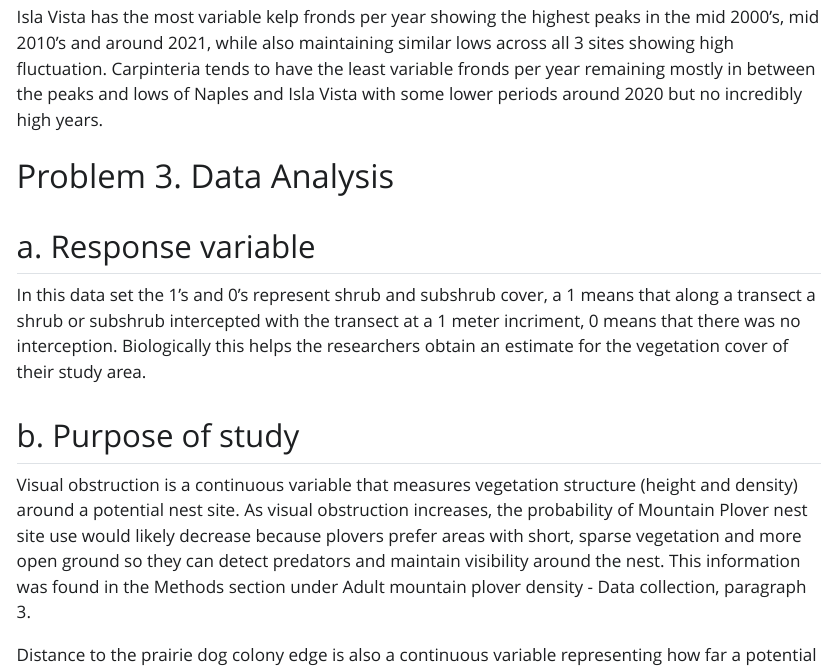
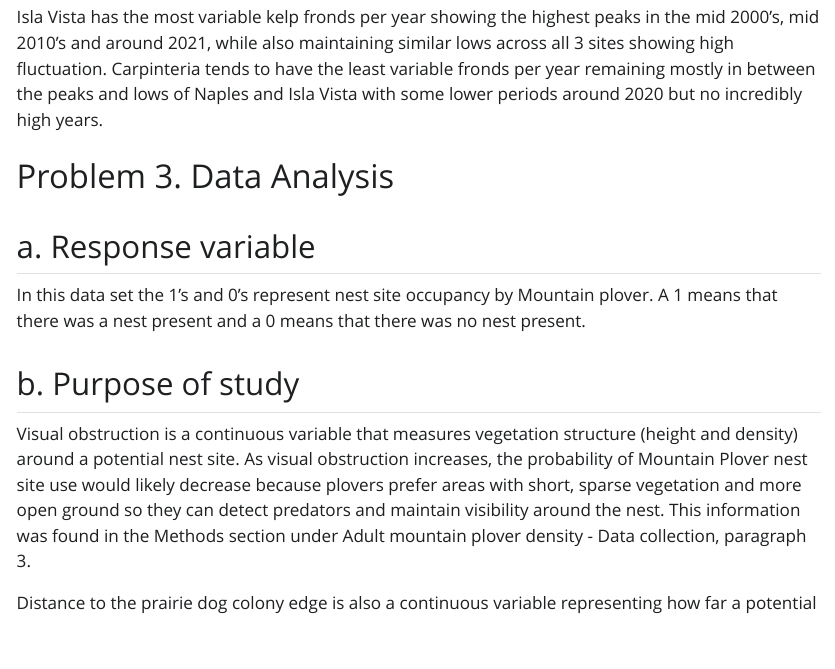
Before and after one commit to talularwilmot/ENVS-193DS_winter-2026_final, a Quarto document (code/Final.qmd): the page in a window 1100 px wide, from 3960 px down. The pictures show the output file code/Final.html that the author committed with the source, opened offline; Quarto's library style sheets are replaced by a plain one without menus; long lines of code are wrapped.

Commit message:
Correct problem 3 a

```diff
--- a/code/Final.qmd
+++ b/code/Final.qmd
@@ -113,7 +113,7 @@ Isla Vista has the most variable kelp fronds per year showing the highest peaks
 
 ## a. Response variable
 
-In this data set the 1's and 0's represent shrub and subshrub cover, a 1 means that along a transect a shrub or subshrub intercepted with the transect at a 1 meter incriment, 0 means that there was no interception. Biologically this helps the researchers obtain an estimate for the vegetation cover of their study area.
+In this data set the 1's and 0's represent nest site occupancy by Mountain plover. A 1 means that there was a nest present and a 0 means that there was no nest present.
 
 ## b. Purpose of study
 
```
Also changed, not shown: code/Final.html.
